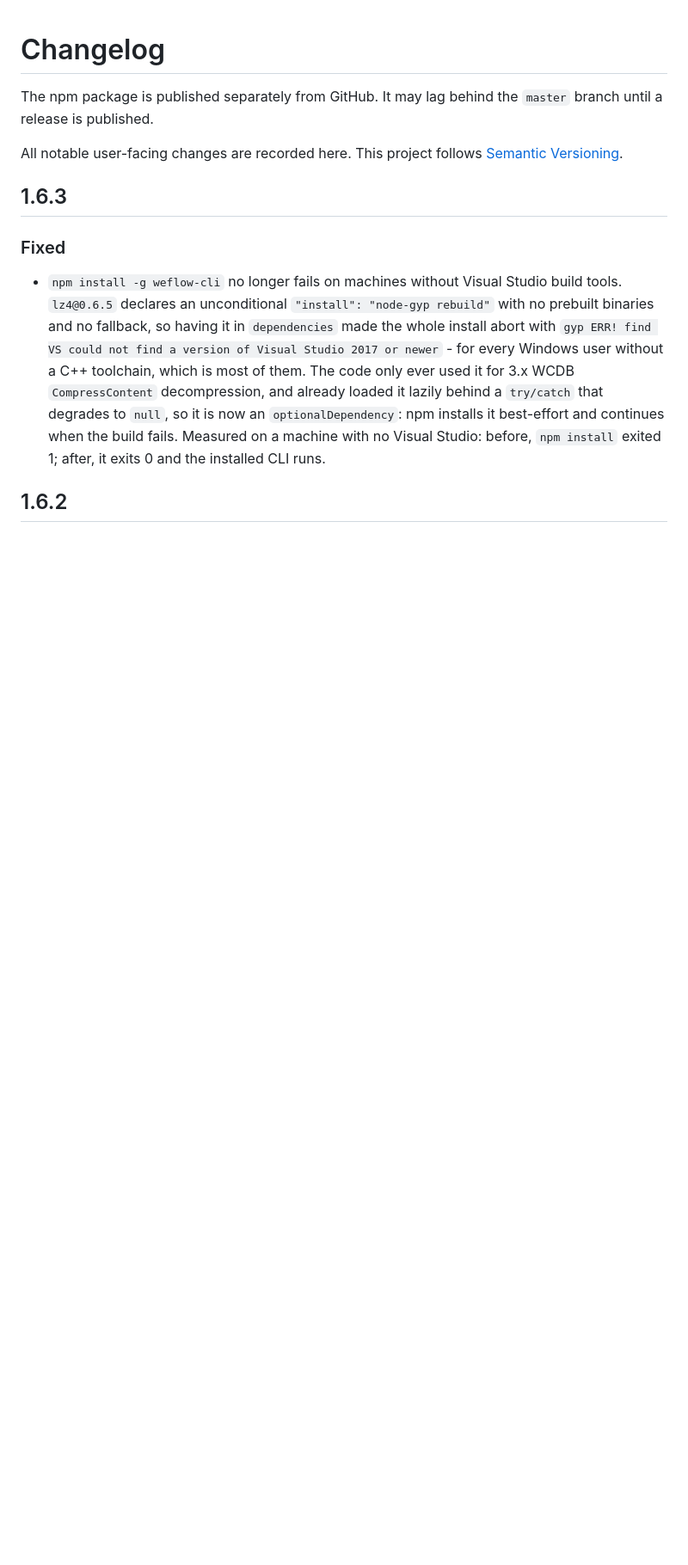
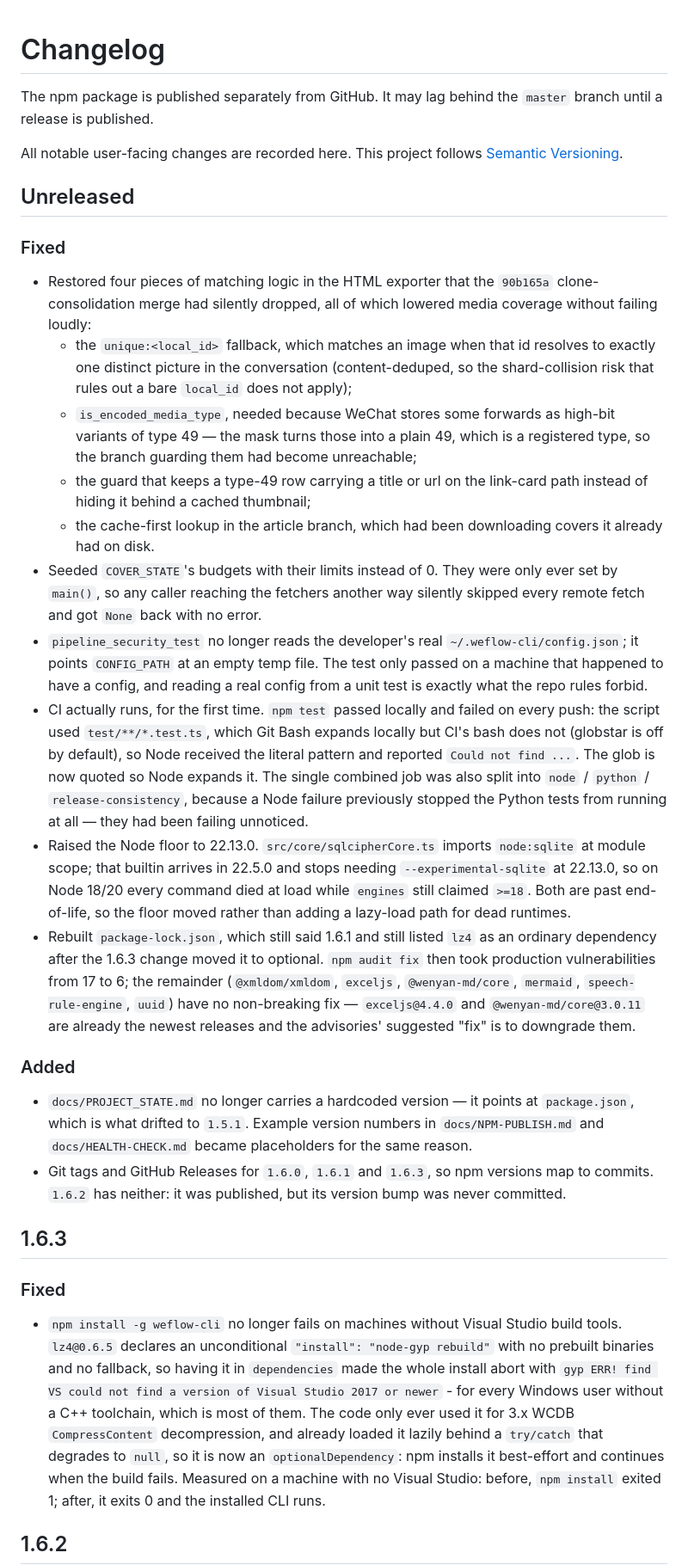
Before and after one commit to zhuobichen/weflow-cli, a Markdown page: CHANGELOG.md, the part around the change. Shown at 86% size. GitHub-like rendering; blank space fills up the shorter version.

Commit message:
docs(changelog): 记录本轮修复与 CI 首次转绿
Co-Authored-By: Claude Code <noreply@anthropic.com>

```diff
--- a/CHANGELOG.md
+++ b/CHANGELOG.md
@@ -3,6 +3,26 @@
 The npm package is published separately from GitHub. It may lag behind the `master` branch until a release is published.
 
 All notable user-facing changes are recorded here. This project follows [Semantic Versioning](https://semver.org/).
+
+## Unreleased
+
+### Fixed
+
+- Restored four pieces of matching logic in the HTML exporter that the `90b165a` clone-consolidation merge had silently dropped, all of which lowered media coverage without failing loudly:
+  - the `unique:<local_id>` fallback, which matches an image when that id resolves to exactly one distinct picture in the conversation (content-deduped, so the shard-collision risk that rules out a bare `local_id` does not apply);
+  - `is_encoded_media_type`, needed because WeChat stores some forwards as high-bit variants of type 49 — the mask turns those into a plain 49, which is a registered type, so the branch guarding them had become unreachable;
+  - the guard that keeps a type-49 row carrying a title or url on the link-card path instead of hiding it behind a cached thumbnail;
+  - the cache-first lookup in the article branch, which had been downloading covers it already had on disk.
+- Seeded `COVER_STATE`'s budgets with their limits instead of 0. They were only ever set by `main()`, so any caller reaching the fetchers another way silently skipped every remote fetch and got `None` back with no error.
+- `pipeline_security_test` no longer reads the developer's real `~/.weflow-cli/config.json`; it points `CONFIG_PATH` at an empty temp file. The test only passed on a machine that happened to have a config, and reading a real config from a unit test is exactly what the repo rules forbid.
+- CI actually runs, for the first time. `npm test` passed locally and failed on every push: the script used `test/**/*.test.ts`, which Git Bash expands locally but CI's bash does not (globstar is off by default), so Node received the literal pattern and reported `Could not find ...`. The glob is now quoted so Node expands it. The single combined job was also split into `node` / `python` / `release-consistency`, because a Node failure previously stopped the Python tests from running at all — they had been failing unnoticed.
+- Raised the Node floor to 22.13.0. `src/core/sqlcipherCore.ts` imports `node:sqlite` at module scope; that builtin arrives in 22.5.0 and stops needing `--experimental-sqlite` at 22.13.0, so on Node 18/20 every command died at load while `engines` still claimed `>=18`. Both are past end-of-life, so the floor moved rather than adding a lazy-load path for dead runtimes.
+- Rebuilt `package-lock.json`, which still said 1.6.1 and still listed `lz4` as an ordinary dependency after the 1.6.3 change moved it to optional. `npm audit fix` then took production vulnerabilities from 17 to 6; the remainder (`@xmldom/xmldom`, `exceljs`, `@wenyan-md/core`, `mermaid`, `speech-rule-engine`, `uuid`) have no non-breaking fix — `exceljs@4.4.0` and `@wenyan-md/core@3.0.11` are already the newest releases and the advisories' suggested "fix" is to downgrade them.
+
+### Added
+
+- `docs/PROJECT_STATE.md` no longer carries a hardcoded version — it points at `package.json`, which is what drifted to `1.5.1`. Example version numbers in `docs/NPM-PUBLISH.md` and `docs/HEALTH-CHECK.md` became placeholders for the same reason.
+- Git tags and GitHub Releases for `1.6.0`, `1.6.1` and `1.6.3`, so npm versions map to commits. `1.6.2` has neither: it was published, but its version bump was never committed.
 
 ## 1.6.3
 
```
